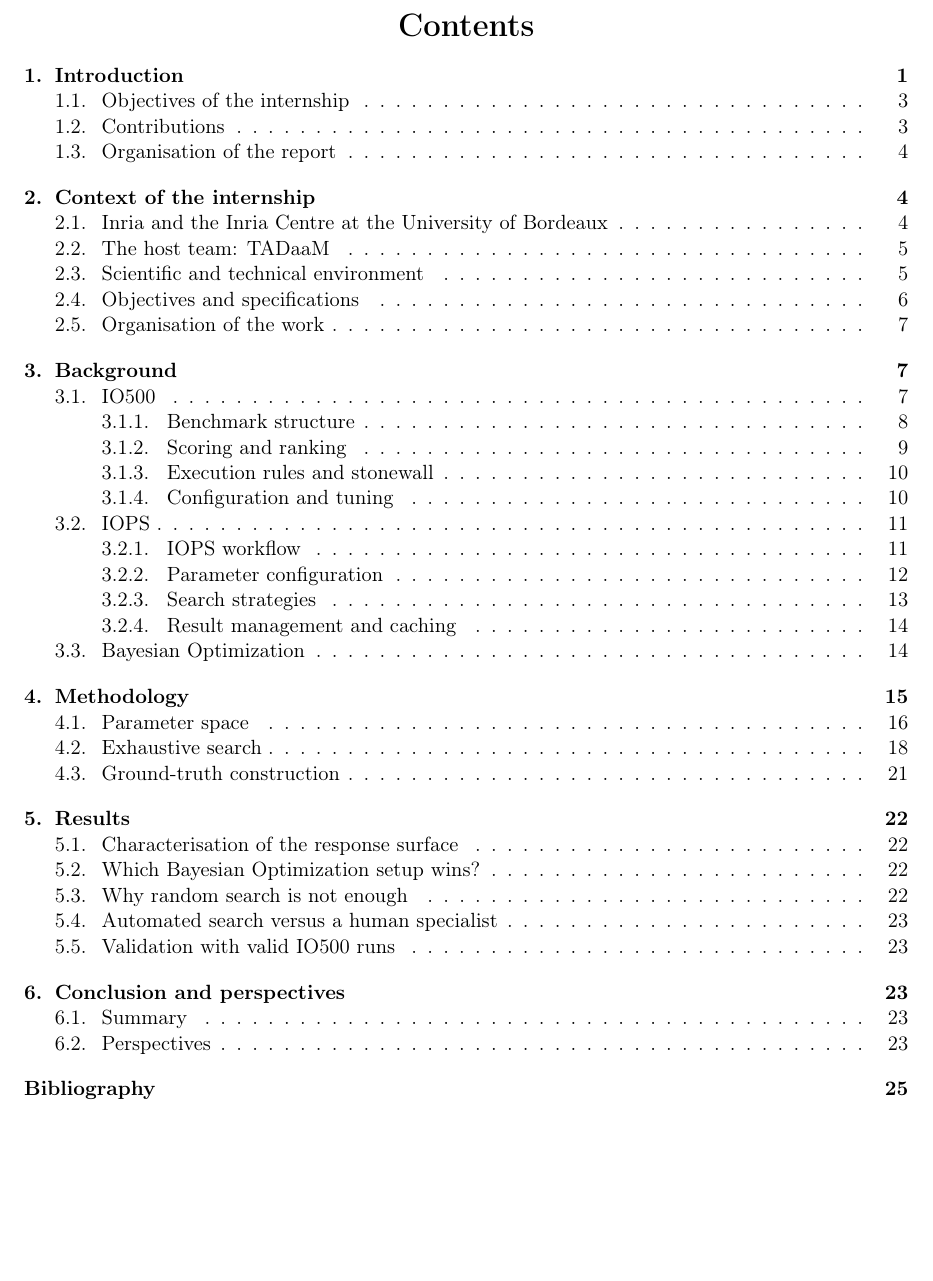
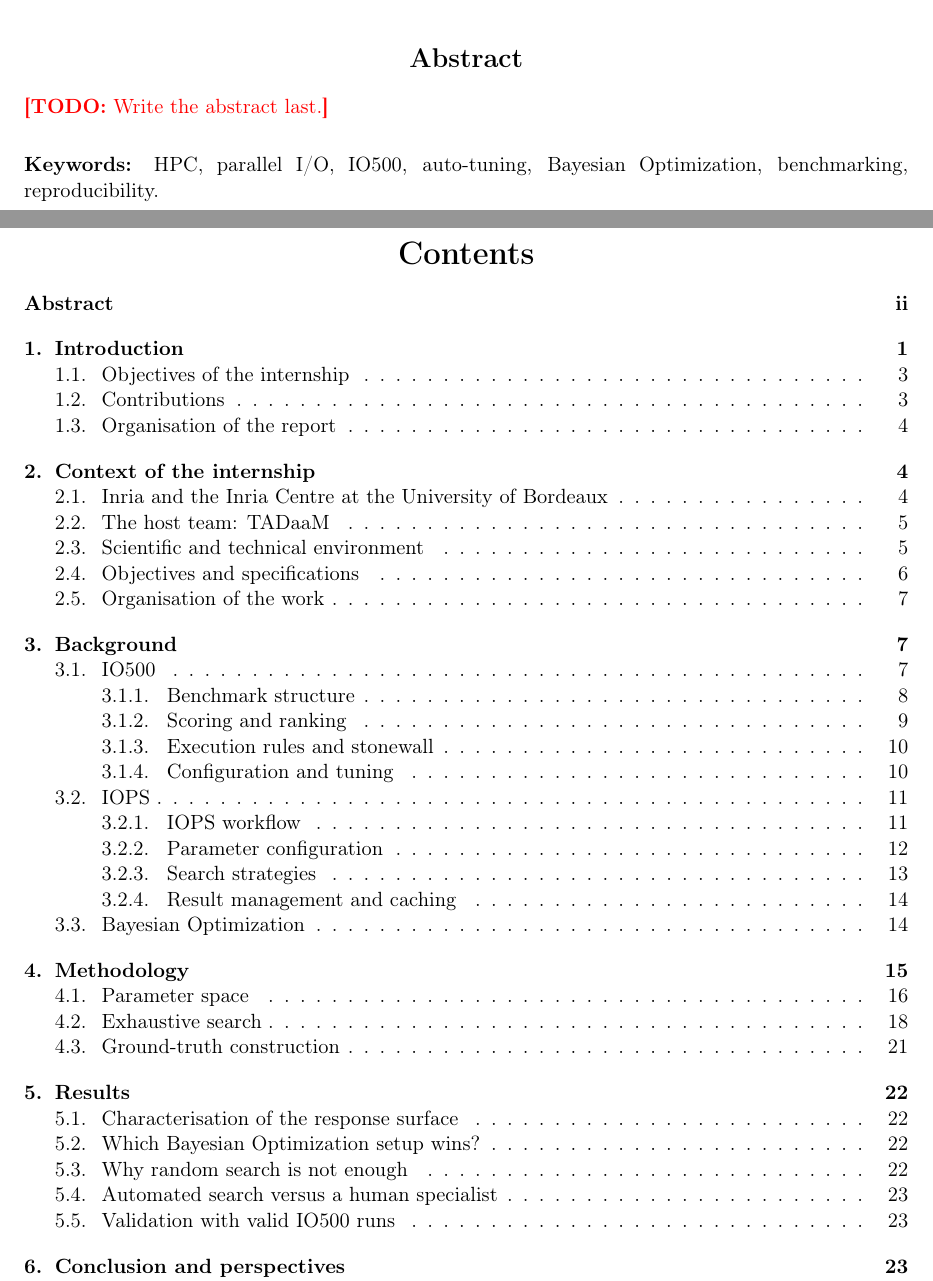
Before and after one commit to Mohamad-al-ali/memoire-m2, a LaTeX document (main.tex, which reads chapters/00-abstract.tex): part of page 2 of 28 before the commit and two parts of pages 2 and 3 of 29 after it, the two joined at a grey line, cut at the place of the change, the shorter picture padded with empty space. Compiled offline with pdfLaTeX.

Commit message:
Include the abstract in the report
Enable the abstract input in main.tex and start tracking the chapter
file, so the report builds from a fresh clone rather than referencing a
file that exists only locally.

The abstract sits before the table of contents and is listed there as an
unnumbered entry. The page currently holds the keywords and a reminder
marker; the text itself is written once the results are final.

Modified files:
- main.tex: enable the abstract input
- chapters/00-abstract.tex: abstract page and keywords

```diff
--- /dev/null
+++ b/chapters/00-abstract.tex
@@ -0,0 +1,21 @@
+% !TeX root = ../main.tex
+\section*{Abstract}
+\addcontentsline{toc}{section}{Abstract}
+
+% =============================================================================
+% Write this LAST. 200-250 words, one paragraph, following the pattern:
+% context / problem / what we did / what we found (with numbers) / why it
+% matters. The four numbers worth putting here: >1 year -> 183 h, 98 % of the
+% optimum in ~40-60 evaluations, the speedup vs exhaustive, 95 % (expert) vs
+% 98 % (BO).
+% =============================================================================
+
+\todoitem{Write the abstract last.}
+
+\vspace{1em}
+\noindent\textbf{Keywords:} HPC, parallel I/O, IO500, auto-tuning, Bayesian
+Optimization, benchmarking, reproducibility.
+
+% -----------------------------------------------------------------------------
+% If the jury requires a French abstract, add it here as "Résumé".
+% -----------------------------------------------------------------------------
--- a/main.tex
+++ b/main.tex
@@ -20,8 +20,8 @@
 \restoregeometry
 
 %~~~~~~~~~~~~~~~~~~~~~~~~~~~~~~~~~~~~~~~~~~~~~~~~~~~~~~~~~~~~~~~~~~~~~~~~~~~~~~~
-% \newpage
-% \input{chapters/00-abstract}
+\newpage
+\input{chapters/00-abstract}
 %~~~~~~~~~~~~~~~~~~~~~~~~~~~~~~~~~~~~~~~~~~~~~~~~~~~~~~~~~~~~~~~~~~~~~~~~~~~~~~~
 
 %~~~~~~~~~~~~~~~~~~~~~~~~~~~~~~~~~~~~~~~~~~~~~~~~~~~~~~~~~~~~~~~~~~~~~~~~~~~~~~~
```
